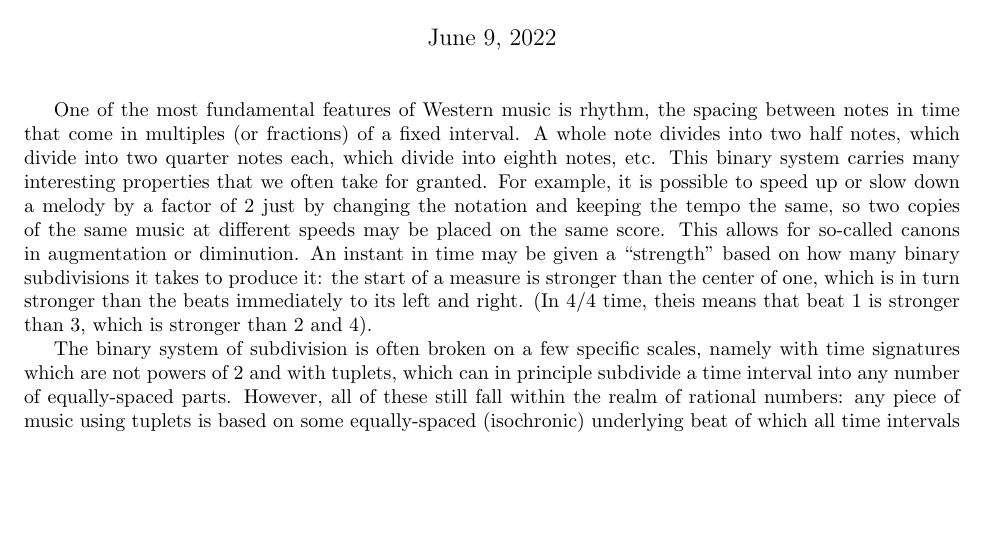
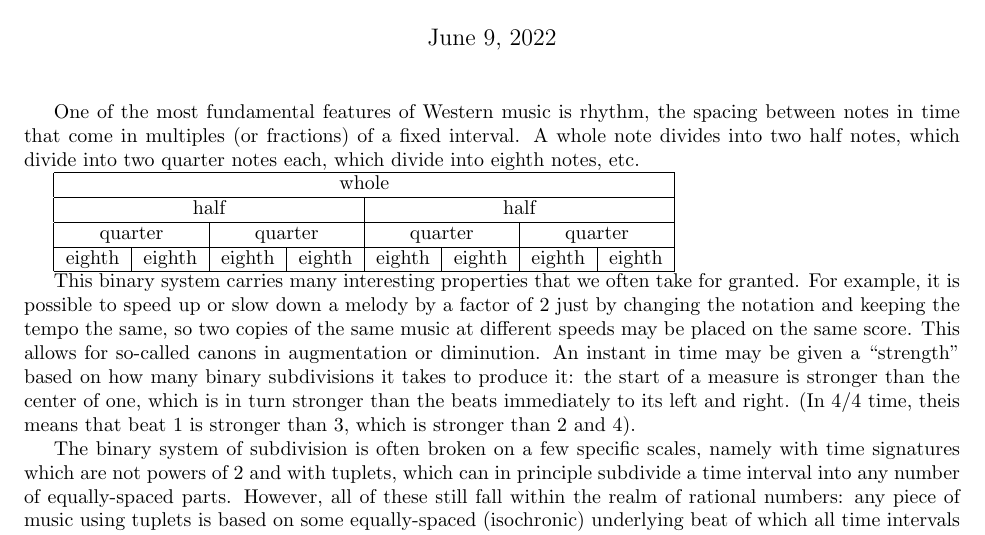
Before and after one commit to Mathtician/ideas, a LaTeX document (rhythm/rhythm.tex): part of the page before the commit and part of page 1 of 2 after it, cut so that both start at the same text, the shorter picture padded with empty space. Compiled offline with pdfLaTeX.

Commit message:
Added table to rhythm

```diff
--- a/rhythm/rhythm.tex
+++ b/rhythm/rhythm.tex
@@ -23,6 +23,15 @@ that come in multiples (or fractions) of a fixed interval.
 A whole note divides into two half notes,
 which divide into two quarter notes each,
 which divide into eighth notes, etc.
+
+\begin{tabular}{|c|c|c|c|c|c|c|c|}
+  \hline
+  \multicolumn{8}{|c|}{whole} \\ \hline
+  \multicolumn{4}{|c|}{half} & \multicolumn{4}{|c|}{half} \\ \hline
+  \multicolumn{2}{|c|}{quarter} & \multicolumn{2}{|c|}{quarter} & \multicolumn{2}{|c|}{quarter} & \multicolumn{2}{|c|}{quarter} \\ \hline
+  eighth & eighth & eighth & eighth & eighth & eighth & eighth & eighth \\ \hline
+\end{tabular}
+
 This binary system carries many interesting properties
 that we often take for granted.
 For example, it is possible to speed up or slow down a melody by a factor of 2
```
Also changed, not shown: rhythm/rhythm.pdf, table/table.pdf.
